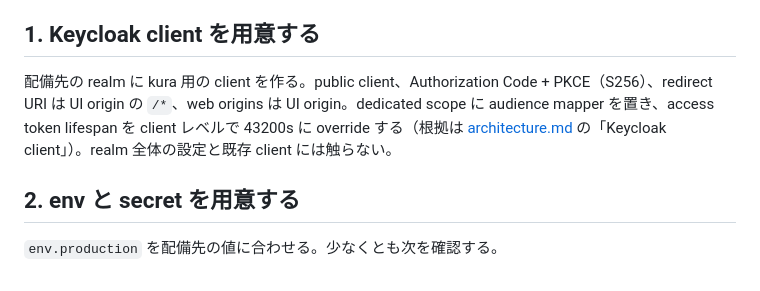
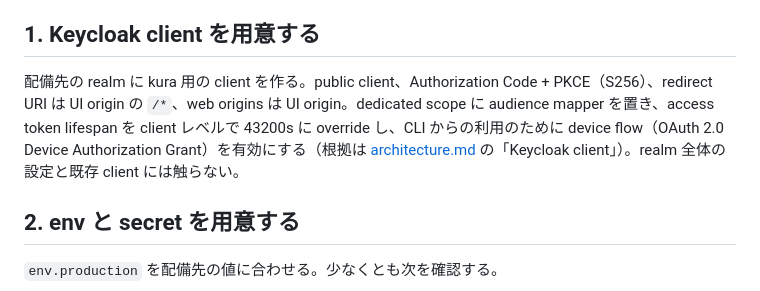
Before and after one commit to ddbj/kura, a Markdown page: docs/deployment.md, the part around the change. Drawn GitHub-style.

```diff
--- a/docs/deployment.md
+++ b/docs/deployment.md
@@ -12,7 +12,7 @@
 
 ## 1. Keycloak client を用意する
 
-配備先の realm に kura 用の client を作る。public client、Authorization Code + PKCE（S256）、redirect URI は UI origin の `/*`、web origins は UI origin。dedicated scope に audience mapper を置き、access token lifespan を client レベルで 43200s に override する（根拠は [architecture.md](./architecture.md) の「Keycloak client」）。realm 全体の設定と既存 client には触らない。
+配備先の realm に kura 用の client を作る。public client、Authorization Code + PKCE（S256）、redirect URI は UI origin の `/*`、web origins は UI origin。dedicated scope に audience mapper を置き、access token lifespan を client レベルで 43200s に override し、CLI からの利用のために device flow（OAuth 2.0 Device Authorization Grant）を有効にする（根拠は [architecture.md](./architecture.md) の「Keycloak client」）。realm 全体の設定と既存 client には触らない。
 
 ## 2. env と secret を用意する
 
```
Also changed, not shown: docs/architecture.md (+1 -1 lines), docs/sp-integration.md (+32 -6 lines).
